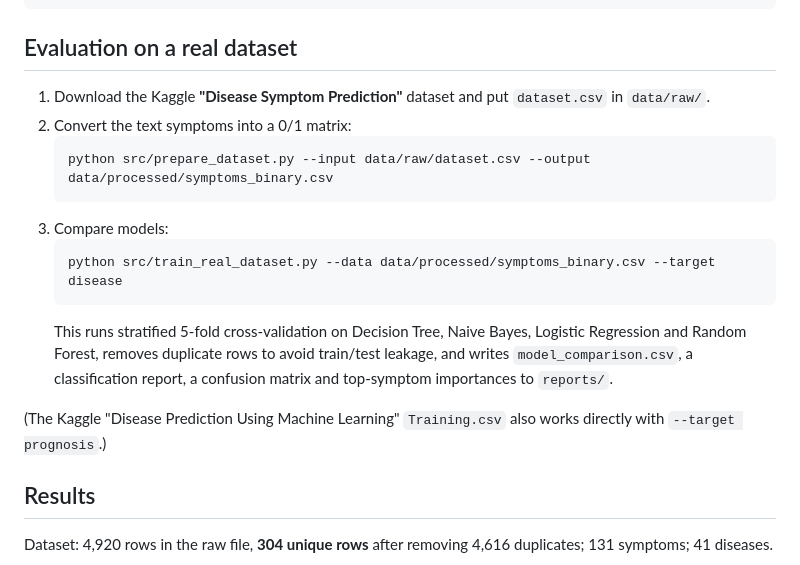
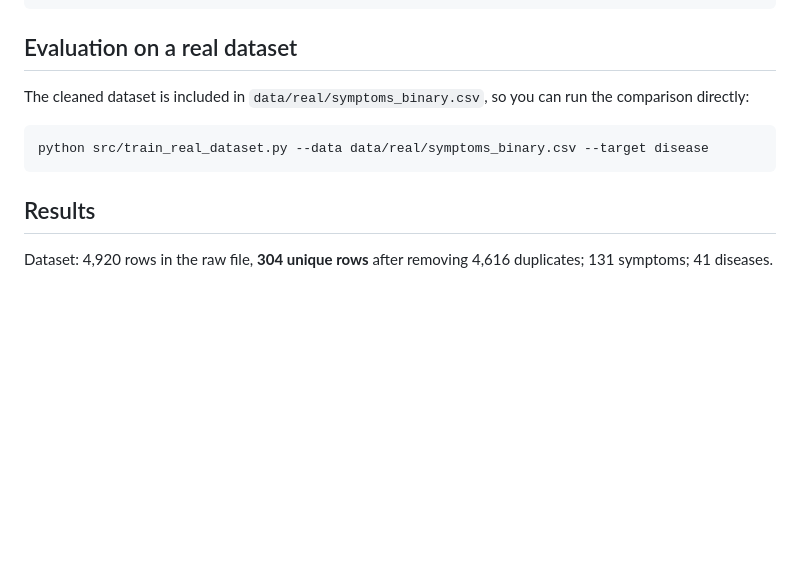
Before and after one commit to Amir-Khan11/disease-detection-ml, a Markdown page: README.md, the part around the change. Rendered like a GitHub page; blank space fills up the shorter version.

Commit message:
Revise README for dataset and model training steps
Updated instructions for dataset preparation and model comparison.

````diff
--- a/README.md
+++ b/README.md
@@ -60,21 +60,10 @@ python src/app.py --cli "fever, chills, body pain"   # command-line mode
 ```
 
 ## Evaluation on a real dataset
-
-1. Download the Kaggle **"Disease Symptom Prediction"** dataset and put `dataset.csv` in `data/raw/`.
-2. Convert the text symptoms into a 0/1 matrix:
-   ```bash
-   python src/prepare_dataset.py --input data/raw/dataset.csv --output data/processed/symptoms_binary.csv
-   ```
-3. Compare models:
-   ```bash
-   python src/train_real_dataset.py --data data/processed/symptoms_binary.csv --target disease
-   ```
-   This runs stratified 5-fold cross-validation on Decision Tree, Naive Bayes, Logistic Regression and
-   Random Forest, removes duplicate rows to avoid train/test leakage, and writes `model_comparison.csv`,
-   a classification report, a confusion matrix and top-symptom importances to `reports/`.
-
-(The Kaggle "Disease Prediction Using Machine Learning" `Training.csv` also works directly with `--target prognosis`.)
+The cleaned dataset is included in `data/real/symptoms_binary.csv`, so you can run the comparison directly:
+```bash
+python src/train_real_dataset.py --data data/real/symptoms_binary.csv --target disease
+```
 
 ## Results
 
````
